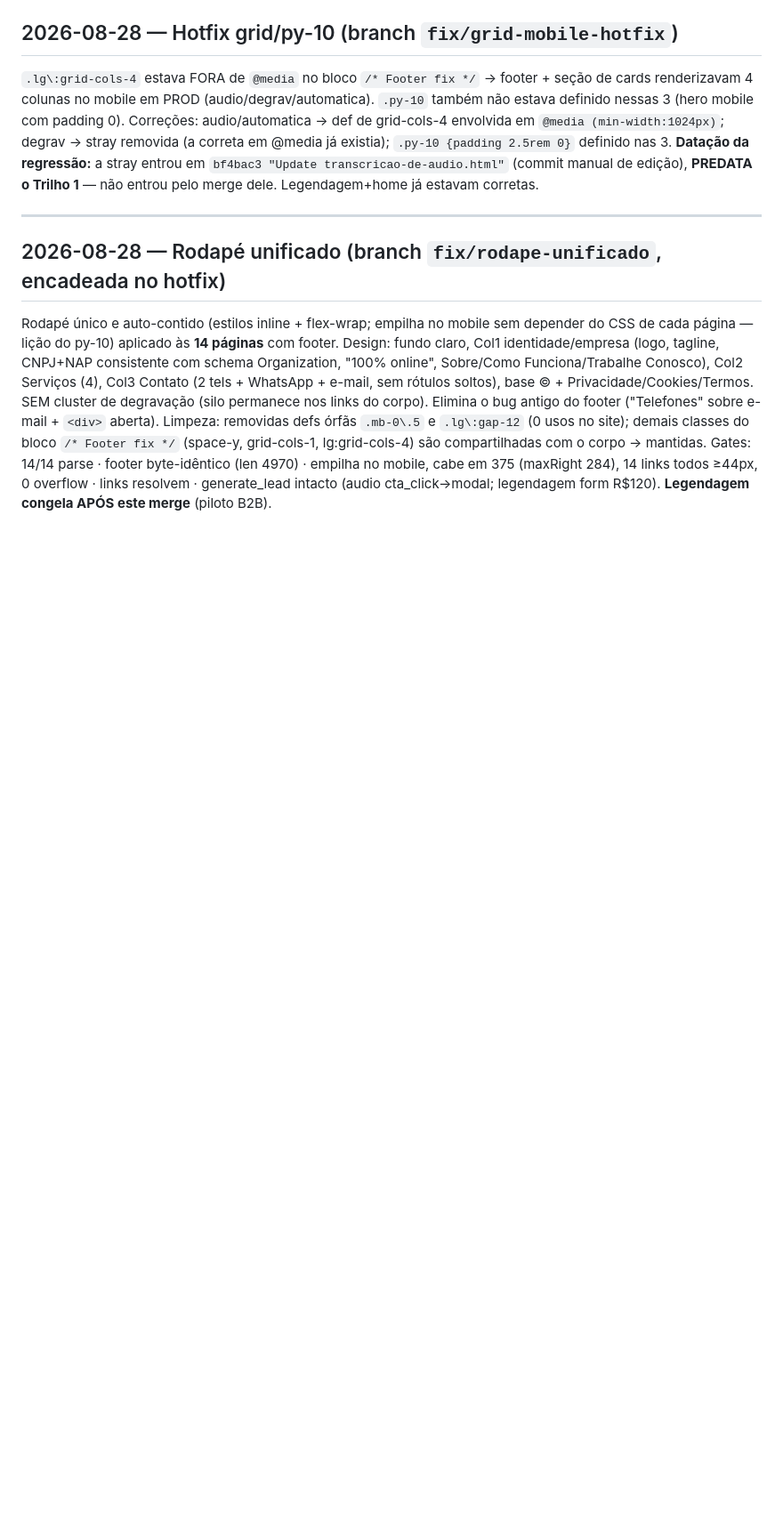
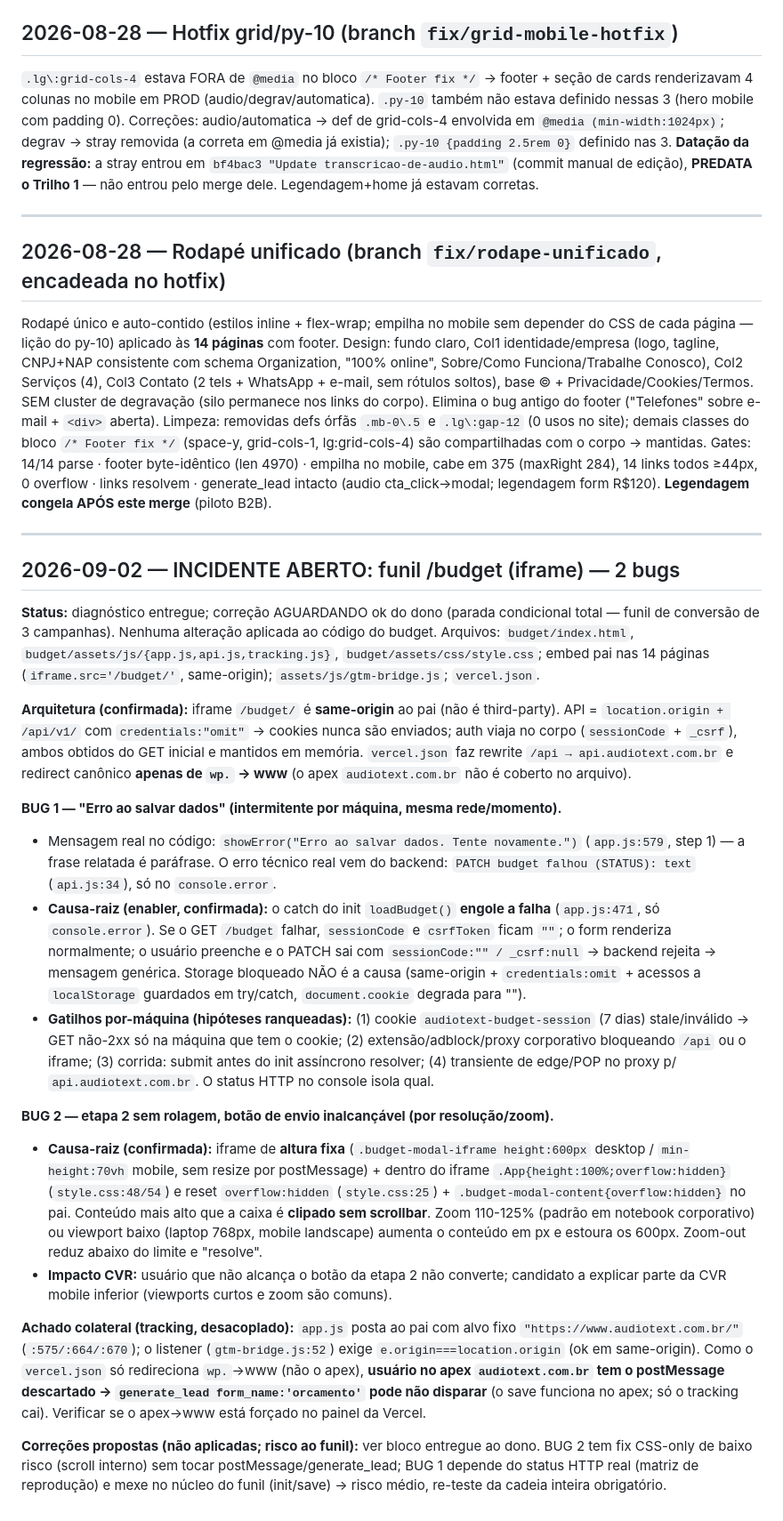
Before and after one commit to ti-audio-text/audiotext-site, a Markdown page: docs/AUDITORIAS-CRO.md, the part around the change. Shown at 89% size. Drawn GitHub-style; blank space fills up the shorter version.

Commit message:
docs(log): incidente aberto — 2 bugs no funil /budget (diagnóstico, sem fix)
BUG1 save intermitente (catch silencioso do init → csrf/sessionCode vazios);
BUG2 etapa 2 sem scroll (iframe altura fixa + overflow:hidden clipam o botão);
colateral: postMessage alvo www fixo vs apex não-redirecionado (risco generate_lead).
Correção aguardando ok do dono (parada condicional; funil de 3 campanhas).

Co-Authored-By: Claude Opus 4.8 <noreply@anthropic.com>

```diff
--- a/docs/AUDITORIAS-CRO.md
+++ b/docs/AUDITORIAS-CRO.md
@@ -211,3 +211,24 @@ Mesma rubrica da auditoria de 07/08 (68/100). Estado: pós 13 fixes (6 Trilho 1
 
 ## 2026-08-28 — Rodapé unificado (branch `fix/rodape-unificado`, encadeada no hotfix)
 Rodapé único e auto-contido (estilos inline + flex-wrap; empilha no mobile sem depender do CSS de cada página — lição do py-10) aplicado às **14 páginas** com footer. Design: fundo claro, Col1 identidade/empresa (logo, tagline, CNPJ+NAP consistente com schema Organization, "100% online", Sobre/Como Funciona/Trabalhe Conosco), Col2 Serviços (4), Col3 Contato (2 tels + WhatsApp + e-mail, sem rótulos soltos), base © + Privacidade/Cookies/Termos. SEM cluster de degravação (silo permanece nos links do corpo). Elimina o bug antigo do footer ("Telefones" sobre e-mail + `<div>` aberta). Limpeza: removidas defs órfãs `.mb-0\.5` e `.lg\:gap-12` (0 usos no site); demais classes do bloco `/* Footer fix */` (space-y, grid-cols-1, lg:grid-cols-4) são compartilhadas com o corpo → mantidas. Gates: 14/14 parse · footer byte-idêntico (len 4970) · empilha no mobile, cabe em 375 (maxRight 284), 14 links todos ≥44px, 0 overflow · links resolvem · generate_lead intacto (audio cta_click→modal; legendagem form R$120). **Legendagem congela APÓS este merge** (piloto B2B).
+
+---
+
+## 2026-09-02 — INCIDENTE ABERTO: funil /budget (iframe) — 2 bugs
+
+**Status:** diagnóstico entregue; correção AGUARDANDO ok do dono (parada condicional total — funil de conversão de 3 campanhas). Nenhuma alteração aplicada ao código do budget. Arquivos: `budget/index.html`, `budget/assets/js/{app.js,api.js,tracking.js}`, `budget/assets/css/style.css`; embed pai nas 14 páginas (`iframe.src='/budget/'`, same-origin); `assets/js/gtm-bridge.js`; `vercel.json`.
+
+**Arquitetura (confirmada):** iframe `/budget/` é **same-origin** ao pai (não é third-party). API = `location.origin + /api/v1/` com `credentials:"omit"` → cookies nunca são enviados; auth viaja no corpo (`sessionCode` + `_csrf`), ambos obtidos do GET inicial e mantidos em memória. `vercel.json` faz rewrite `/api → api.audiotext.com.br` e redirect canônico **apenas de `wp.` → www** (o apex `audiotext.com.br` não é coberto no arquivo).
+
+**BUG 1 — "Erro ao salvar dados" (intermitente por máquina, mesma rede/momento).**
+- Mensagem real no código: `showError("Erro ao salvar dados. Tente novamente.")` (`app.js:579`, step 1) — a frase relatada é paráfrase. O erro técnico real vem do backend: `PATCH budget falhou (STATUS): text` (`api.js:34`), só no `console.error`.
+- **Causa-raiz (enabler, confirmada):** o catch do init `loadBudget()` **engole a falha** (`app.js:471`, só `console.error`). Se o GET `/budget` falhar, `sessionCode` e `csrfToken` ficam `""`; o form renderiza normalmente; o usuário preenche e o PATCH sai com `sessionCode:"" / _csrf:null` → backend rejeita → mensagem genérica. Storage bloqueado NÃO é a causa (same-origin + `credentials:omit` + acessos a `localStorage` guardados em try/catch, `document.cookie` degrada para "").
+- **Gatilhos por-máquina (hipóteses ranqueadas):** (1) cookie `audiotext-budget-session` (7 dias) stale/inválido → GET não-2xx só na máquina que tem o cookie; (2) extensão/adblock/proxy corporativo bloqueando `/api` ou o iframe; (3) corrida: submit antes do init assíncrono resolver; (4) transiente de edge/POP no proxy p/ `api.audiotext.com.br`. O status HTTP no console isola qual.
+
+**BUG 2 — etapa 2 sem rolagem, botão de envio inalcançável (por resolução/zoom).**
+- **Causa-raiz (confirmada):** iframe de **altura fixa** (`.budget-modal-iframe height:600px` desktop / `min-height:70vh` mobile, sem resize por postMessage) + dentro do iframe `.App{height:100%;overflow:hidden}` (`style.css:48/54`) e reset `overflow:hidden` (`style.css:25`) + `.budget-modal-content{overflow:hidden}` no pai. Conteúdo mais alto que a caixa é **clipado sem scrollbar**. Zoom 110-125% (padrão em notebook corporativo) ou viewport baixo (laptop 768px, mobile landscape) aumenta o conteúdo em px e estoura os 600px. Zoom-out reduz abaixo do limite e "resolve".
+- **Impacto CVR:** usuário que não alcança o botão da etapa 2 não converte; candidato a explicar parte da CVR mobile inferior (viewports curtos e zoom são comuns).
+
+**Achado colateral (tracking, desacoplado):** `app.js` posta ao pai com alvo fixo `"https://www.audiotext.com.br/"` (`:575/:664/:670`); o listener (`gtm-bridge.js:52`) exige `e.origin===location.origin` (ok em same-origin). Como o `vercel.json` só redireciona `wp.`→www (não o apex), **usuário no apex `audiotext.com.br` tem o postMessage descartado → `generate_lead form_name:'orcamento'` pode não disparar** (o save funciona no apex; só o tracking cai). Verificar se o apex→www está forçado no painel da Vercel.
+
+**Correções propostas (não aplicadas; risco ao funil):** ver bloco entregue ao dono. BUG 2 tem fix CSS-only de baixo risco (scroll interno) sem tocar postMessage/generate_lead; BUG 1 depende do status HTTP real (matriz de reprodução) e mexe no núcleo do funil (init/save) → risco médio, re-teste da cadeia inteira obrigatório.
```
